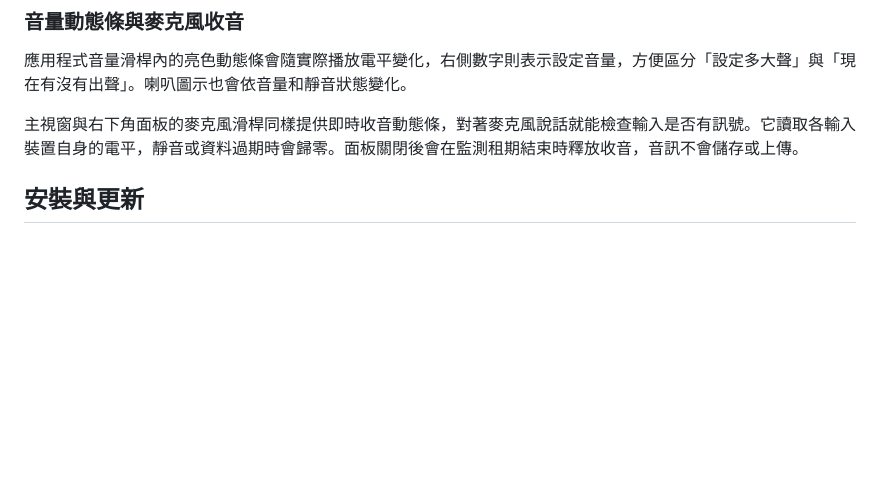
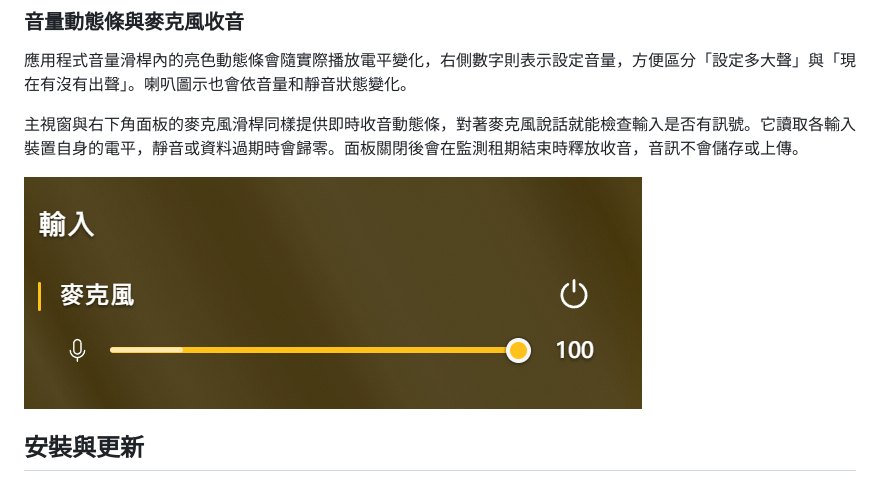
Before and after one commit to aunight/fluent-sound-switcher-aunight, a Markdown page: README.md, the part around the change. GitHub-like rendering; pictures changed too: docs/screenshots/microphone-meter.png (added); blank space fills up the shorter version.

```diff
--- a/README.md
+++ b/README.md
@@ -64,6 +64,8 @@
 
 主視窗與右下角面板的麥克風滑桿同樣提供即時收音動態條，對著麥克風說話就能檢查輸入是否有訊號。它讀取各輸入裝置自身的電平，靜音或資料過期時會歸零。面板關閉後會在監測租期結束時釋放收音，音訊不會儲存或上傳。
 
+<img src="docs/screenshots/microphone-meter.png" alt="麥克風即時收音動態條示範" width="618">
+
 ## 安裝與更新
 
 從 [Releases](https://github.com/aunight/fluent-sound-switcher-aunight/releases) 下載 Windows x64 安裝檔。安裝程式會優先偵測已登錄的既有版本並沿用位置，保留使用者設定。需 Windows 10／11、Microsoft Edge WebView2 Runtime 和 .NET Framework 4；LINE 程序專屬監測需要支援 process loopback 的 Windows 版本。若缺少 WebView2，安裝程式會使用 Microsoft 的線上安裝程式。
```
Also changed, not shown: README.en.md (+2 -0 lines).
